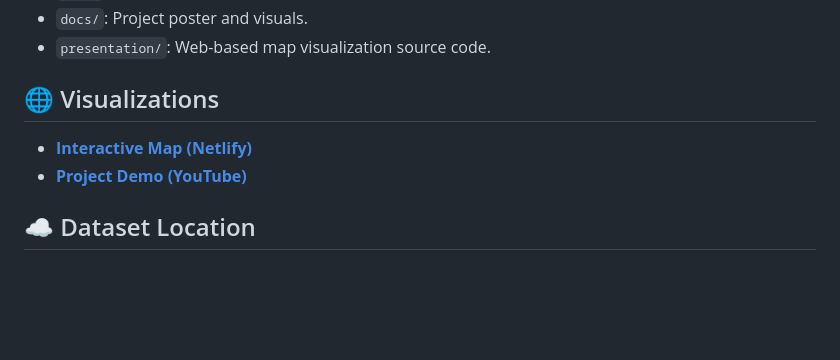
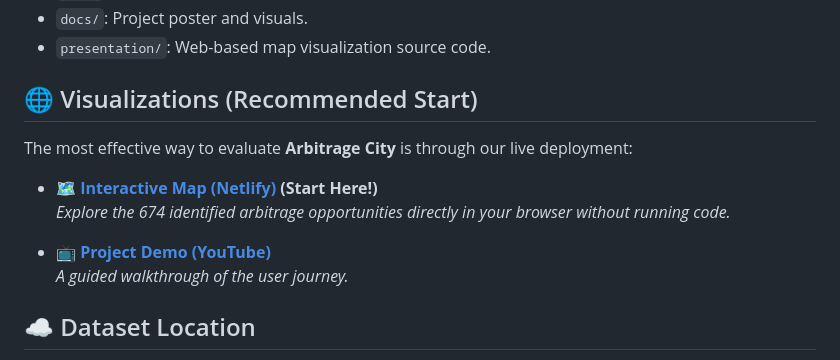
Before and after one commit to MohamedDiab444/ArbitrageCity, a Markdown page: README.md, the part around the change. GitHub-like rendering; blank space fills up the shorter version.

Commit message:
Update README to prioritize Interactive Map for evaluation

```diff
--- a/README.md
+++ b/README.md
@@ -54,9 +54,14 @@ This project requires credentials for BrightData (scraping) and Azure (storage).
 - `docs/`: Project poster and visuals.
 - `presentation/`: Web-based map visualization source code.
 
-## 🌐 Visualizations
-- [**Interactive Map (Netlify)**](https://hilarious-fenglisu-693e85.netlify.app/)
-- [**Project Demo (YouTube)**](https://youtu.be/Dd-n1cR28pA?si=rTUPVtx4c0u9n_6g)
+## 🌐 Visualizations (Recommended Start)
+The most effective way to evaluate **Arbitrage City** is through our live deployment:
+
+- 🗺️ [**Interactive Map (Netlify)**](https://hilarious-fenglisu-693e85.netlify.app/) **(Start Here!)**
+  *Explore the 674 identified arbitrage opportunities directly in your browser without running code.*
+
+- 📺 [**Project Demo (YouTube)**](https://youtu.be/Dd-n1cR28pA?si=rTUPVtx4c0u9n_6g)
+  *A guided walkthrough of the user journey.*
 
 ## ☁️ Dataset Location
 **Azure Storage:** `submissions/bayan_mohammad/`
```
